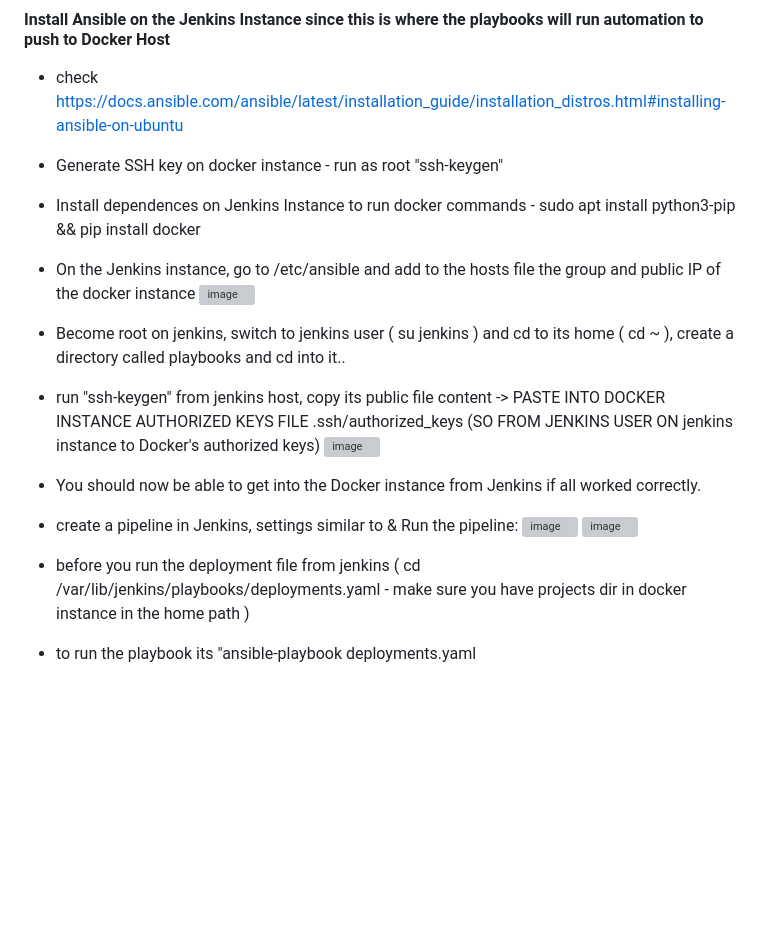
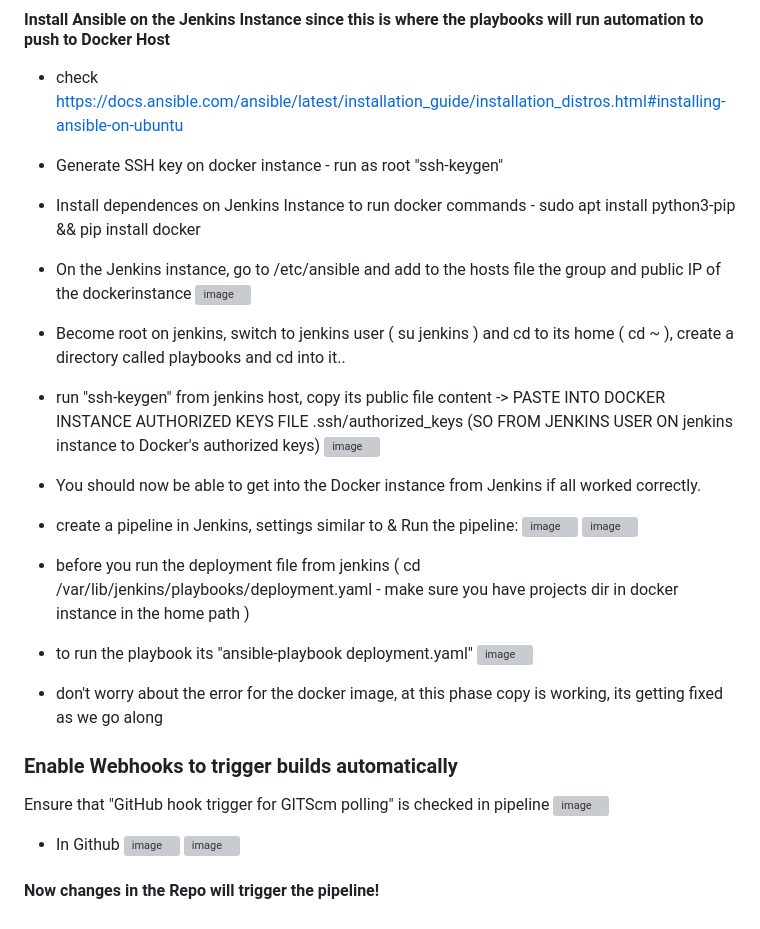
Before and after one commit to jayp16p/cicd, a Markdown page: README.md, the part around the change. Drawn GitHub-style; blank space fills up the shorter version; grey boxes are pictures that could not be loaded.

```diff
--- a/README.md
+++ b/README.md
@@ -36,7 +36,7 @@ Verify Jenkins is able to be accessesd on port 8080 and setup Jenkins as usual.
 * Generate SSH key on docker instance - run as root "ssh-keygen"
 * Install dependences on Jenkins Instance to run docker commands - sudo apt install python3-pip && pip install docker
 
-* On the Jenkins instance, go to /etc/ansible and add to the hosts file the group and public IP of the docker instance
+* On the Jenkins instance, go to /etc/ansible and add to the hosts file the group and public IP of the dockerinstance
 ![image](https://github.com/jayp16p/cicd/assets/106398902/6ffbee4f-03ff-47f6-9620-f6cdc3be7874)
 * Become root on jenkins, switch to jenkins user ( su jenkins ) and cd to its home ( cd ~ ), create a directory called playbooks and cd into it..
 * run "ssh-keygen" from jenkins host, copy its public file content -> PASTE INTO DOCKER INSTANCE AUTHORIZED KEYS FILE .ssh/authorized_keys (SO FROM JENKINS USER ON jenkins instance to Docker's authorized keys)
@@ -47,5 +47,16 @@ Verify Jenkins is able to be accessesd on port 8080 and setup Jenkins as usual.
 ![image](https://github.com/jayp16p/cicd/assets/106398902/58d6fb2d-ddb5-4803-a1ad-db7f24c7366a)
 ![image](https://github.com/jayp16p/cicd/assets/106398902/1e9e712c-1085-4ff0-bdbd-dceaf5b0f922)
 
-* before you run the deployment file from jenkins ( cd /var/lib/jenkins/playbooks/deployments.yaml - make sure you have projects dir in docker instance in the home path )
-* to run the playbook its "ansible-playbook deployments.yaml
+* before you run the deployment file from jenkins ( cd /var/lib/jenkins/playbooks/deployment.yaml - make sure you have projects dir in docker instance in the home path )
+* to run the playbook its "ansible-playbook deployment.yaml"
+![image](https://github.com/jayp16p/cicd/assets/106398902/0ac360b8-88a0-4e0b-8f3c-9f920f6482ea)
+* don't worry about the error for the docker image, at this phase copy is working, its getting fixed as we go along
+
+### Enable Webhooks to trigger builds automatically
+Ensure that "GitHub hook trigger for GITScm polling" is checked in pipeline
+![image](https://github.com/jayp16p/cicd/assets/106398902/2e6d14bf-c138-44ac-a478-1b44dffd84e0)
+* In Github
+![image](https://github.com/jayp16p/cicd/assets/106398902/114947de-f3d6-4ab9-8539-6543655585c5)
+![image](https://github.com/jayp16p/cicd/assets/106398902/919e915f-2c2e-42c0-a433-5c7c121e2595)
+
+#### Now changes in the Repo will trigger the pipeline!
```
